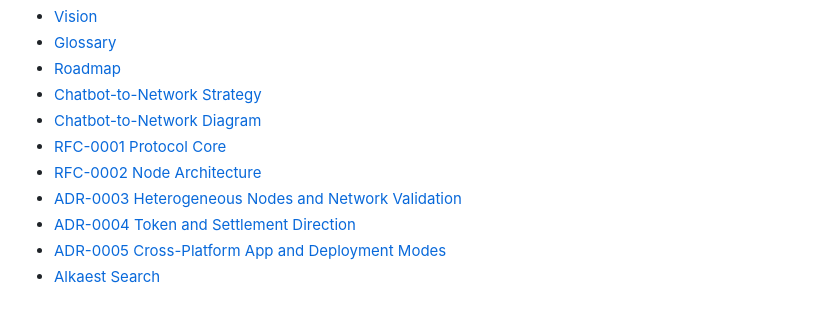
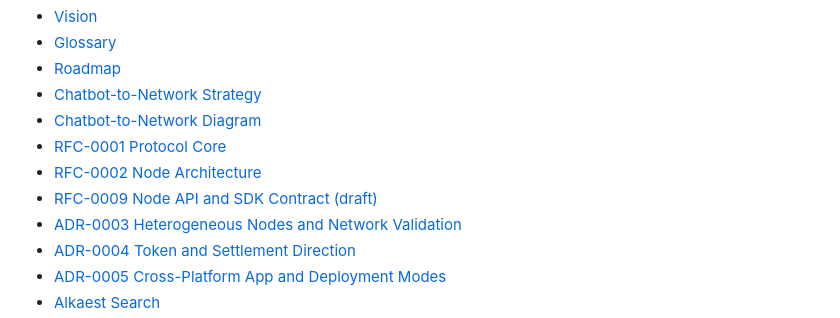
Before and after one commit to alkaest-network/alkaest, a Markdown page: README.md, the part around the change. Drawn GitHub-style.

```diff
--- a/README.md
+++ b/README.md
@@ -28,6 +28,7 @@ The repository currently defines the early architecture and planning layers:
 - [Chatbot-to-Network Diagram](docs/diagrams/chatbot-to-network.md)
 - [RFC-0001 Protocol Core](docs/rfc/0001-protocol-core.md)
 - [RFC-0002 Node Architecture](docs/rfc/0002-node-architecture.md)
+- [RFC-0009 Node API and SDK Contract (draft)](docs/rfc/0009-node-api-and-sdk-contract.md)
 - [ADR-0003 Heterogeneous Nodes and Network Validation](docs/decisions/ADR-0003-heterogeneous-nodes-and-network-validation.md)
 - [ADR-0004 Token and Settlement Direction](docs/decisions/ADR-0004-token-and-settlement-direction.md)
 - [ADR-0005 Cross-Platform App and Deployment Modes](docs/decisions/ADR-0005-cross-platform-app-and-deployment-modes.md)
```
Also changed, not shown: docs/decisions/ADR-0005-cross-platform-app-and-deployment-modes.md (+1 -1 lines), docs/rfc/0009-node-api-and-sdk-contract.md (added, +176 -0 lines).
